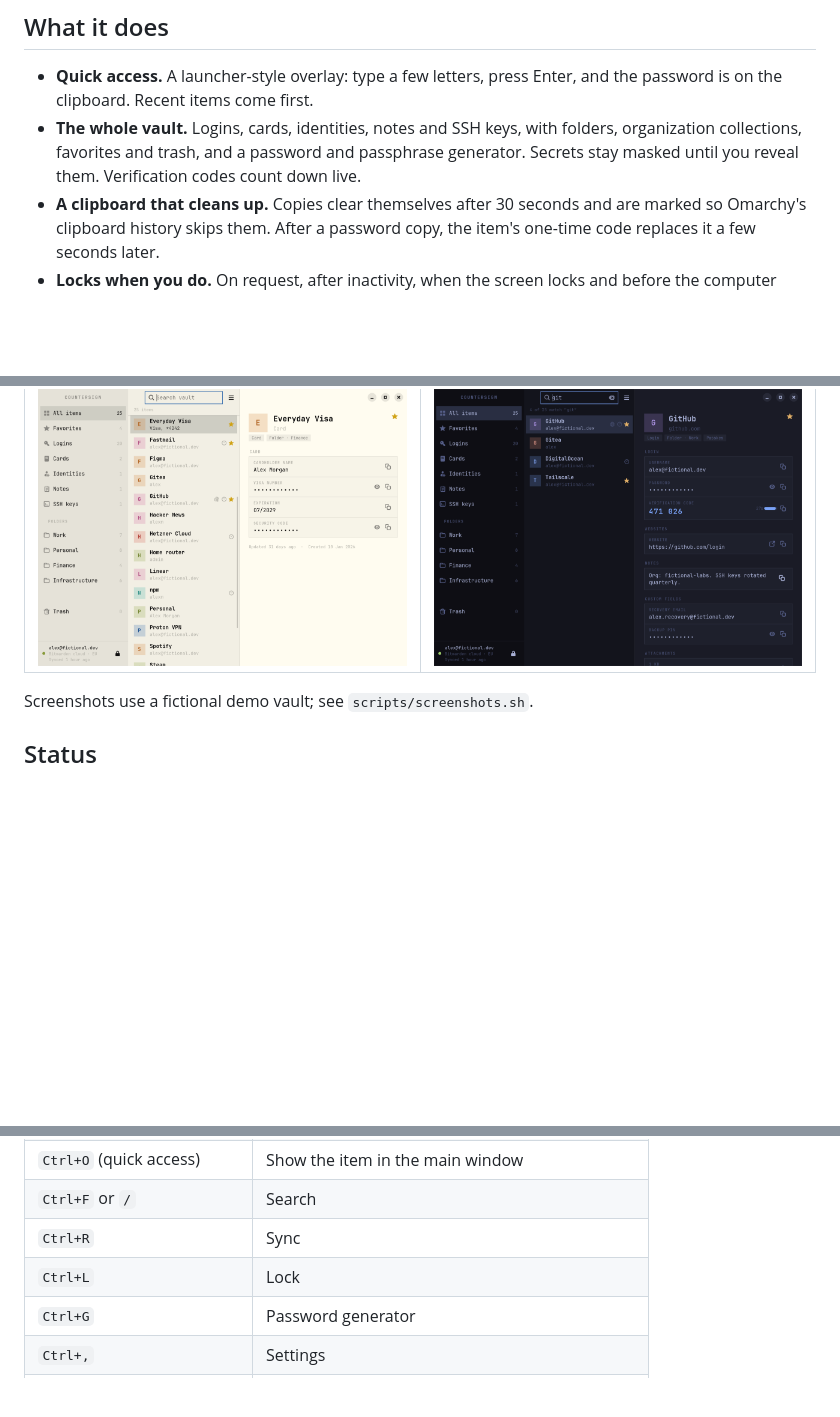
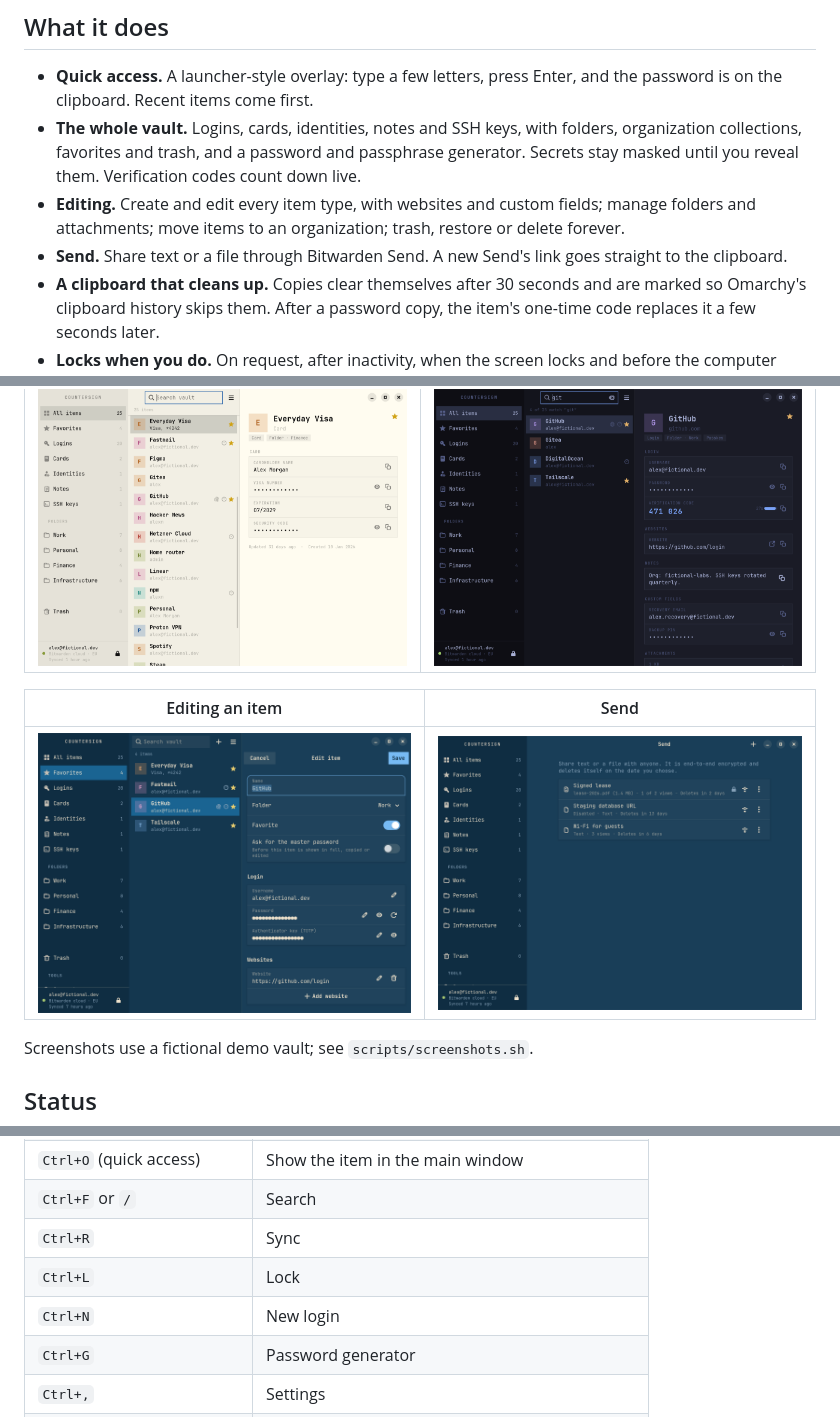
Before and after one commit to BVisagie/countersign, a Markdown page: README.md, 3 parts joined by grey strips. Rendered like a GitHub page; pictures changed too: docs/screenshots/edit.png (added), docs/screenshots/sends.png (added); blank space fills up the shorter version.

```diff
--- a/README.md
+++ b/README.md
@@ -18,6 +18,11 @@ interface and the desktop integration around it.
   folders, organization collections, favorites and trash, and a password and
   passphrase generator. Secrets stay masked until you
   reveal them. Verification codes count down live.
+- **Editing.** Create and edit every item type, with websites and custom
+  fields; manage folders and attachments; move items to an organization;
+  trash, restore or delete forever.
+- **Send.** Share text or a file through Bitwarden Send. A new Send's link
+  goes straight to the clipboard.
 - **A clipboard that cleans up.** Copies clear themselves after 30 seconds
   and are marked so Omarchy's clipboard history skips them. After a password
   copy, the item's one-time code replaces it a few seconds later.
@@ -31,6 +36,10 @@ interface and the desktop integration around it.
 | Omarchy Flexoki Light | Omarchy Tokyo Night |
 | --- | --- |
 | ![A card in a light theme](docs/screenshots/light-card.png) | ![Search in Tokyo Night](docs/screenshots/tokyo-night-search.png) |
+
+| Editing an item | Send |
+| --- | --- |
+| ![The item editor](docs/screenshots/edit.png) | ![The Send page](docs/screenshots/sends.png) |
 
 Screenshots use a fictional demo vault; see `scripts/screenshots.sh`.
 
@@ -82,6 +91,7 @@ point it at a CLI of your own in Settings instead.
 | `Ctrl+F` or `/` | Search |
 | `Ctrl+R` | Sync |
 | `Ctrl+L` | Lock |
+| `Ctrl+N` | New login |
 | `Ctrl+G` | Password generator |
 | `Ctrl+,` | Settings |
 | `Esc` | Clear the search, then close quick access |
```
Also changed, not shown: docs/ARCHITECTURE.md (+14 -0 lines), docs/SECURITY.md (+9 -3 lines), 8 other files.
